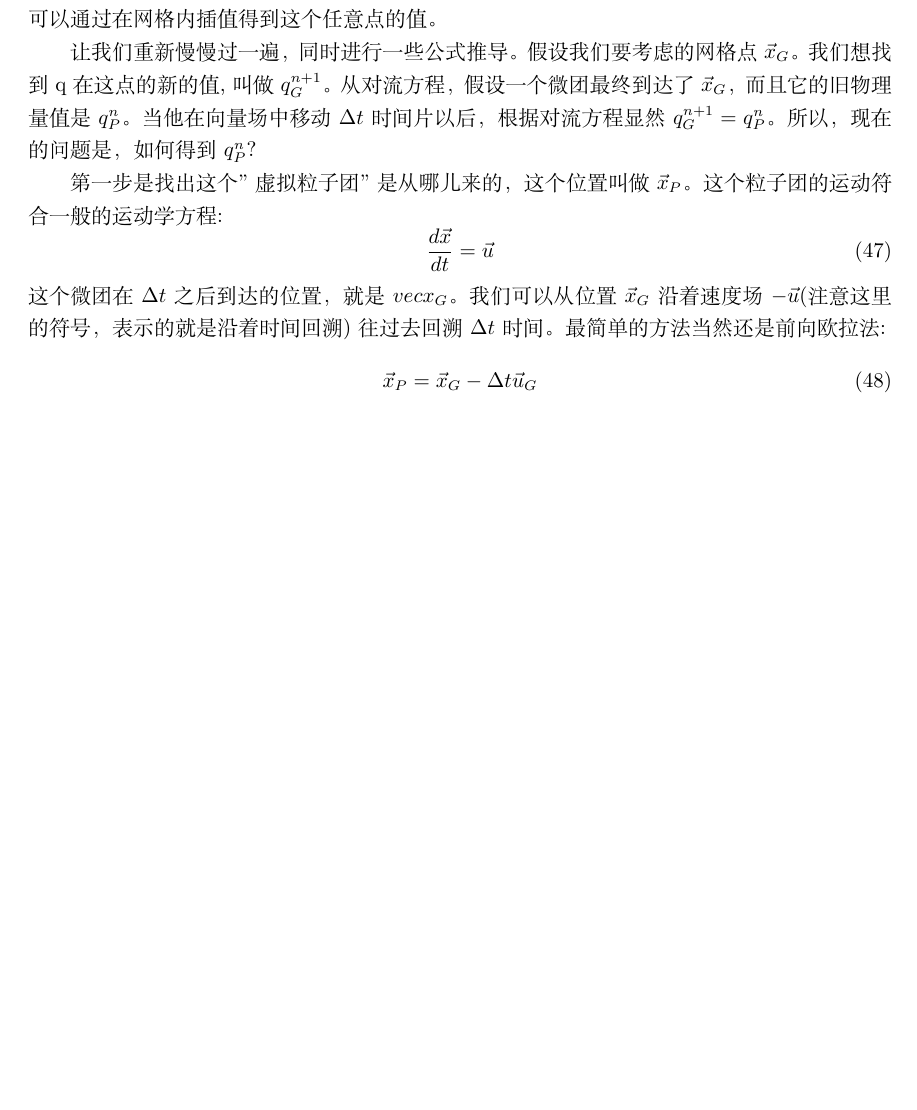
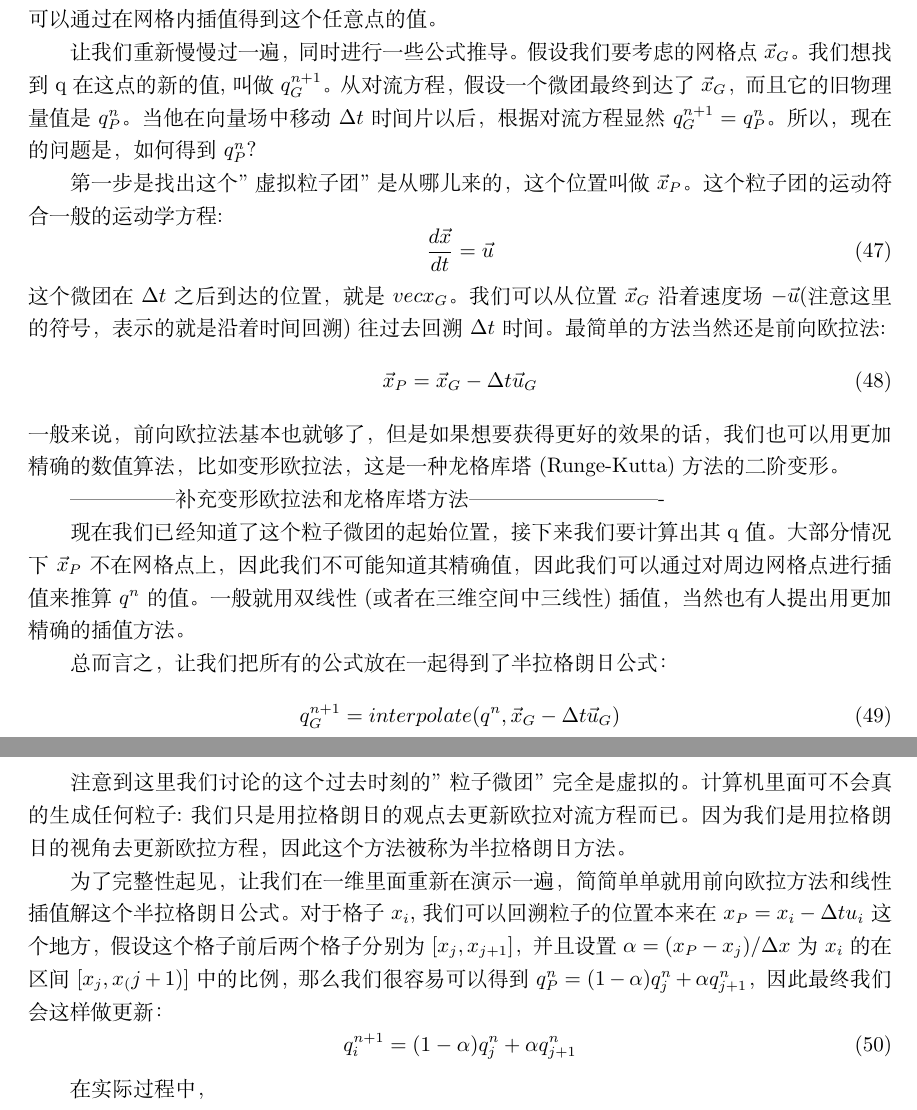
Before and after one commit to talentzxf/naruto, a LaTeX document (FluidPaper/fluid.tex): part of page 13 of 13 before the commit and two parts of pages 13 and 14 of 14 after it, the two joined at a grey line, cut so that both start at the same text, the shorter picture padded with empty space. Compiled offline with XeLaTeX.

Commit message:
Continue writing

```diff
--- a/FluidPaper/fluid.tex
+++ b/FluidPaper/fluid.tex
@@ -465,6 +465,24 @@ q_i^{n+1}=q_i^{n}-\Delta{t}u^n_i\frac{q^n_{i+1}-q^n_{n-1}}{2\Delta{x}}
 \begin{equation}
 \vec{x}_P=\vec{x}_G-\Delta{t}\vec{u}_G
 \end{equation}
+一般来说，前向欧拉法基本也就够了，但是如果想要获得更好的效果的话，我们也可以用更加精确的数值算法，比如变形欧拉法，这是一种龙格库塔(Runge-Kutta)方法的二阶变形。
 
+---------------补充变形欧拉法和龙格库塔方法----------------------------
 
+\par
+现在我们已经知道了这个粒子微团的起始位置，接下来我们要计算出其q值。大部分情况下$\vec{x}_P$不在网格点上，因此我们不可能知道其精确值，因此我们可以通过对周边网格点进行插值来推算$q^n$的值。一般就用双线性(或者在三维空间中三线性)插值，当然也有人提出用更加精确的插值方法。
+\par
+总而言之，让我们把所有的公式放在一起得到了半拉格朗日公式：
+\begin{equation}
+q^{n+1}_G=interpolate(q^n,\vec{x}_G-\Delta{t}\vec{u}_G)
+\end{equation}
+\par
+注意到这里我们讨论的这个过去时刻的"粒子微团"完全是虚拟的。计算机里面可不会真的生成任何粒子:我们只是用拉格朗日的观点去更新欧拉对流方程而已。因为我们是用拉格朗日的视角去更新欧拉方程，因此这个方法被称为半拉格朗日方法。
+\par
+为了完整性起见，让我们在一维里面重新在演示一遍，简简单单就用前向欧拉方法和线性插值解这个半拉格朗日公式。对于格子$x_i$,我们可以回溯粒子的位置本来在$x_P=x_i-\Delta{t}u_i$这个地方，假设这个格子前后两个格子分别为$[x_j,x_{j+1}]$，并且设置$\alpha=(x_P-x_j)/\Delta{x}$为$x_i$的在区间$[x_j,x_(j+1)]$中的比例，那么我们很容易可以得到$q^n_P=(1-\alpha)q^n_j+\alpha{q^n_{j+1}}$，因此最终我们会这样做更新：
+\begin{equation}
+q_i^{n+1}=(1-\alpha)q^n_j+\alpha q^n_{j+1}
+\end{equation}
+\par
+在实际过程中，
 \end{document}
```
